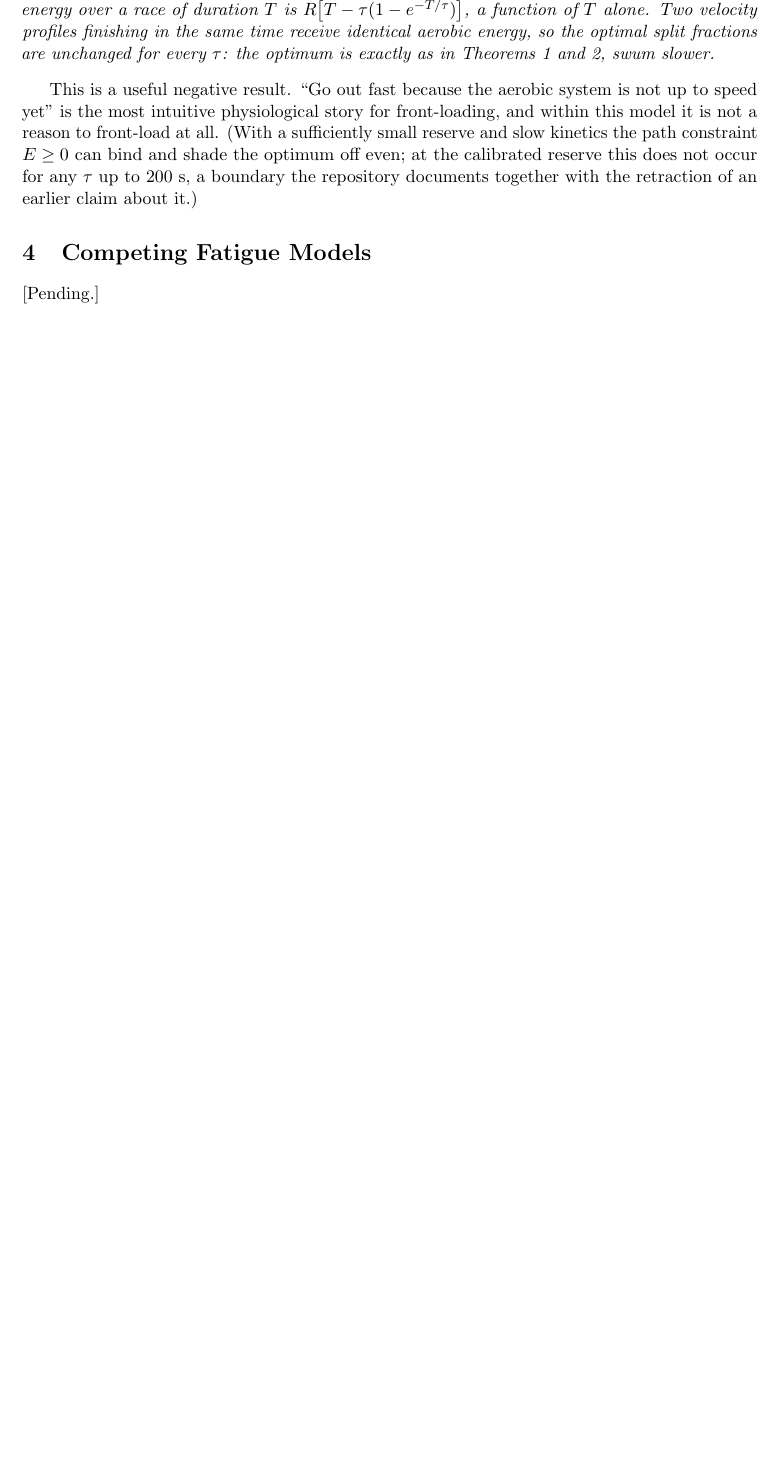
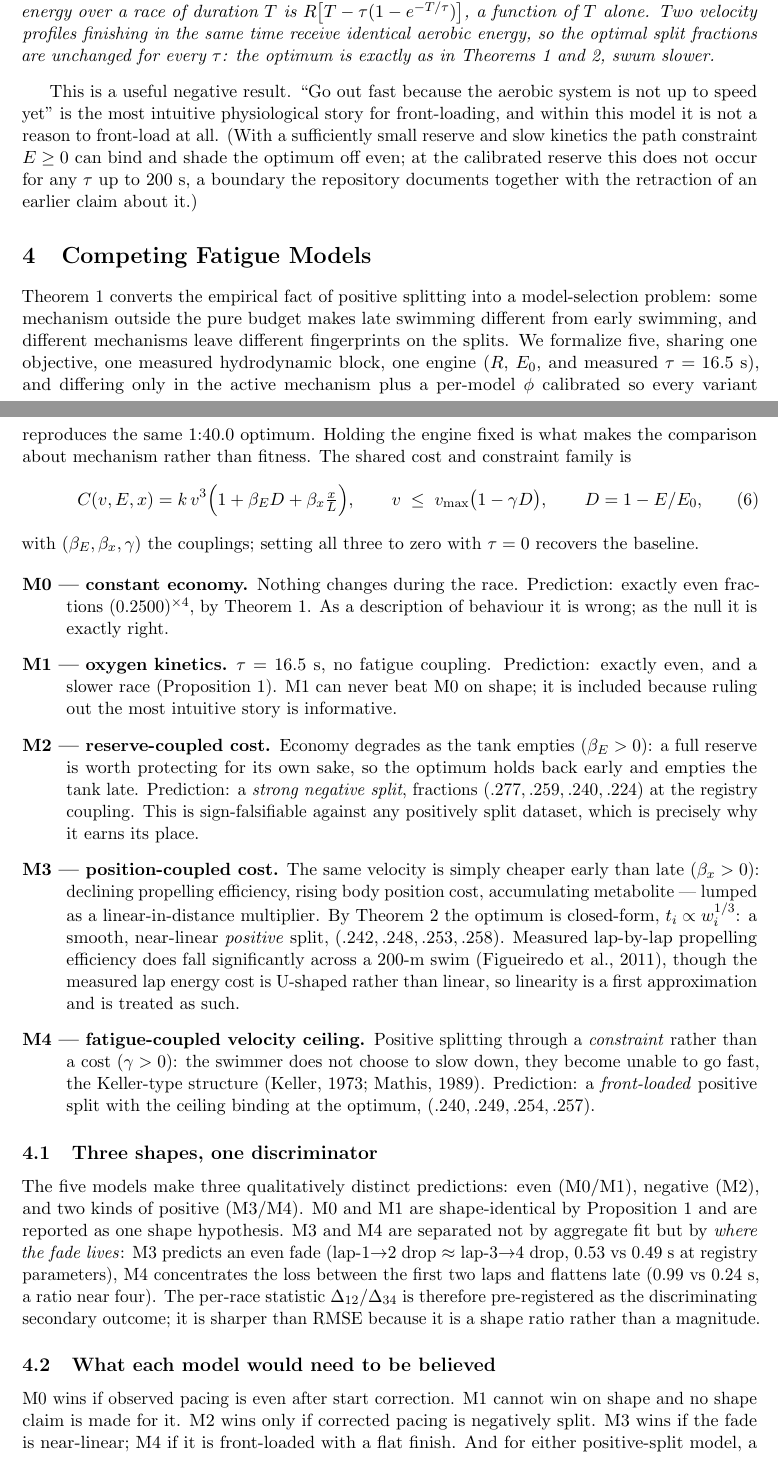
Before and after one commit to omjoshi0925/SwimPacing, a LaTeX paper (paper/main.tex, which reads paper/sections/competing_models.tex): part of page 5 of 8 before the commit and two parts of pages 5 and 6 of 9 after it, the two joined at a grey line, cut so that both start at the same text, the shorter picture padded with empty space. Compiled offline with pdfLaTeX.

Commit message:
docs(paper): competing fatigue models and their falsification conditions

```diff
--- a/paper/sections/competing_models.tex
+++ b/paper/sections/competing_models.tex
@@ -1,3 +1,77 @@
-%% Section stub: filled by its own commit per ATOMIC_COMMIT_ROADMAP.md
 \section{Competing Fatigue Models}\label{sec:competing}
-[Pending.]
+
+Theorem~\ref{thm:even} converts the empirical fact of positive splitting
+into a model-selection problem: some mechanism outside the pure budget makes
+late swimming different from early swimming, and different mechanisms leave
+different fingerprints on the splits. We formalize five, sharing one
+objective, one measured hydrodynamic block, one engine
+($R$, $E_0$, and measured $\tau = 16.5$~s), and differing only in the active
+mechanism plus a per-model $\phi$ calibrated so every variant reproduces the
+same 1:40.0 optimum. Holding the engine fixed is what makes the comparison
+about mechanism rather than fitness. The shared cost and constraint family is
+\begin{equation}
+  C(v, \Erem, x) = k\,v^{3}\Big(1 + \beta_E D + \beta_x \tfrac{x}{L}\Big),
+  \qquad
+  v \;\le\; v_{\max}\big(1 - \gamma D\big),
+  \qquad
+  D = 1 - \Erem/E_0 ,
+  \label{eq:family}
+\end{equation}
+with $(\beta_E, \beta_x, \gamma)$ the couplings; setting all three to zero
+with $\tau = 0$ recovers the baseline.
+
+\begin{description}
+\item[M0 — constant economy.] Nothing changes during the race. Prediction:
+exactly even fractions $(0.2500)^{\times 4}$, by Theorem~\ref{thm:even}. As a
+description of behaviour it is wrong; as the null it is exactly right.
+
+\item[M1 — oxygen kinetics.] $\tau = 16.5$~s, no fatigue coupling.
+Prediction: exactly even, and a slower race
+(Proposition~\ref{prop:kinetics}). M1 can never beat M0 on shape; it is
+included because ruling out the most intuitive story is informative.
+
+\item[M2 — reserve-coupled cost.] Economy degrades as the tank empties
+($\beta_E > 0$): a full reserve is worth protecting for its own sake, so the
+optimum holds back early and empties the tank late. Prediction: a
+\emph{strong negative split}, fractions $(.277, .259, .240, .224)$ at the
+registry coupling. This is sign-falsifiable against any positively split
+dataset, which is precisely why it earns its place.
+
+\item[M3 — position-coupled cost.] The same velocity is simply cheaper early
+than late ($\beta_x > 0$): declining propelling efficiency, rising body
+position cost, accumulating metabolite --- lumped as a linear-in-distance
+multiplier. By Theorem~\ref{thm:shape} the optimum is closed-form,
+$t_i \propto w_i^{1/3}$: a smooth, near-linear \emph{positive} split,
+$(.242, .248, .253, .258)$. Measured lap-by-lap propelling efficiency does
+fall significantly across a 200-m swim \citep{figueiredo2011energy}, though
+the measured lap energy cost is U-shaped rather than linear, so linearity is
+a first approximation and is treated as such.
+
+\item[M4 — fatigue-coupled velocity ceiling.] Positive splitting through a
+\emph{constraint} rather than a cost ($\gamma > 0$): the swimmer does not
+choose to slow down, they become unable to go fast, the Keller-type
+structure \citep{keller1973theory, mathis1989fatigue}. Prediction: a
+\emph{front-loaded} positive split with the ceiling binding at the optimum,
+$(.240, .249, .254, .257)$.
+\end{description}
+
+\subsection{Three shapes, one discriminator}
+
+The five models make three qualitatively distinct predictions: even (M0/M1),
+negative (M2), and two kinds of positive (M3/M4). M0 and M1 are
+shape-identical by Proposition~\ref{prop:kinetics} and are reported as one
+shape hypothesis. M3 and M4 are separated not by aggregate fit but by
+\emph{where the fade lives}: M3 predicts an even fade (lap-1$\to$2 drop
+$\approx$ lap-3$\to$4 drop, $0.53$ vs $0.49$~s at registry parameters), M4
+concentrates the loss between the first two laps and flattens late
+($0.99$ vs $0.24$~s, a ratio near four). The per-race statistic
+$\Delta_{12}/\Delta_{34}$ is therefore pre-registered as the discriminating
+secondary outcome; it is sharper than RMSE because it is a shape ratio rather
+than a magnitude.
+
+\subsection{What each model would need to be believed}
+
+M0 wins if observed pacing is even after start correction. M1 cannot win on
+shape and no shape claim is made for it. M2 wins only if corrected pacing is
+negatively split. M3 wins if the fade is near-linear; M4 if it is
+front-loaded with a flat finish. And for either positive-split model, a
```
Also changed, not shown: paper/sections/competing_models.tex (5 more changed lines).
